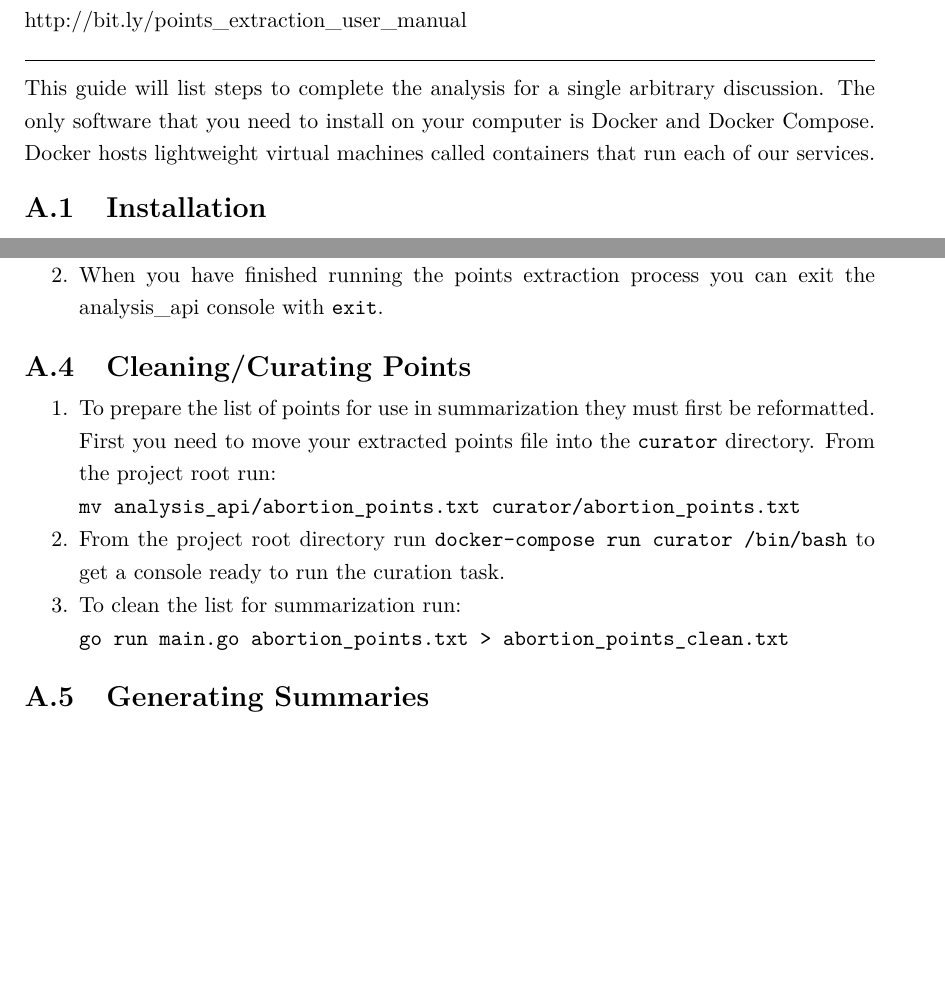
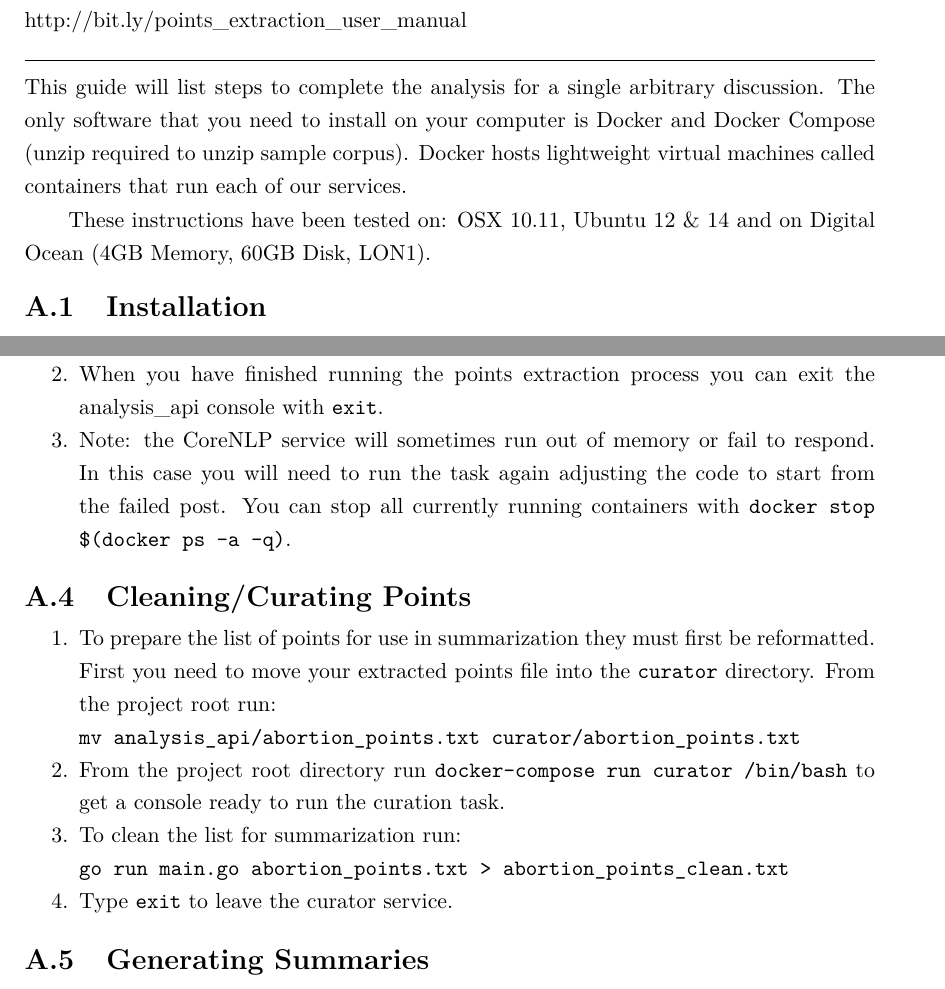
Before and after one commit to charlieegan3/standpoint, a LaTeX thesis (docs/report/abdnthesis.tex, which reads docs/report/includes/user-manual.tex): two parts of pages 54 and 55 of 67, joined at a grey line, cut so that both start at the same text, the shorter picture padded with empty space. Compiled offline with pdfLaTeX.

Commit message:
Add final readme clarification comments

```diff
--- a/docs/report/includes/user-manual.tex
+++ b/docs/report/includes/user-manual.tex
@@ -2,7 +2,9 @@ This document is also available online: \\ http://bit.ly/points\_extraction\_use
 
 \noindent\hrulefill
 
-\noindent This guide will list steps to complete the analysis for a single arbitrary discussion. The only software that you need to install on your computer is Docker and Docker Compose. Docker hosts lightweight virtual machines called containers that run each of our services.
+\noindent This guide will list steps to complete the analysis for a single arbitrary discussion. The only software that you need to install on your computer is Docker and Docker Compose (unzip required to unzip sample corpus). Docker hosts lightweight virtual machines called containers that run each of our services.
+
+These instructions have been tested on: OSX 10.11, Ubuntu 12 \& 14 and on Digital Ocean (4GB Memory, 60GB Disk, LON1).
 
 \section{Installation}
 \begin{enumerate}
@@ -26,6 +28,7 @@ This document is also available online: \\ http://bit.ly/points\_extraction\_use
 \begin{enumerate}
 	\item{You are now ready to extract a list of points from the corpus. To do this run \texttt{ruby collector.rb abortion}. This will take around 10-15 mins and is quite an intensive task. Output is written to \texttt{abortion\_points.txt} in the \texttt{analysis\_api} directory. This will be a large file (approx. 50mb), The first line is a list of topics and the following lines represent each point in JSON.}
 	\item{When you have finished running the points extraction process you  can exit the analysis\_api console with \texttt{exit}.}
+    \item{Note: the CoreNLP service will sometimes run out of memory or fail to respond. In this case you will need to run the task again adjusting the code to start from the failed post. You can stop all currently running containers with \texttt{docker stop \$(docker ps -a -q)}}.
 \end{enumerate}
 
 \section{Cleaning/Curating Points}
@@ -33,6 +36,7 @@ This document is also available online: \\ http://bit.ly/points\_extraction\_use
 	\item{To prepare the list of points for use in summarization they must first be reformatted. First you need to move your extracted points file into the \texttt{curator} directory. From the project root run: \\ \texttt{mv analysis\_api/abortion\_points.txt curator/abortion\_points.txt}}
 	\item{From the project root directory run \texttt{docker-compose run curator /bin/bash} to get a console ready to run the curation task.}
 	\item{To clean the list for summarization run: \\ \texttt{go run main.go abortion\_points.txt > abortion\_points\_clean.txt}}
+    \item{Type \texttt{exit} to leave the curator service.}
 \end{enumerate}
 
 \section{Generating Summaries}
```
Also changed, not shown: readme.md.
